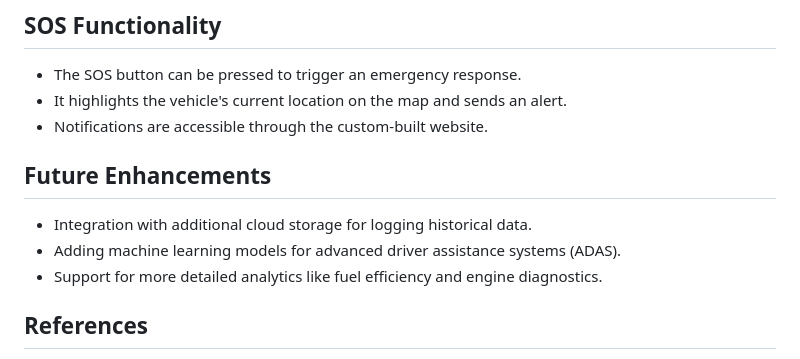
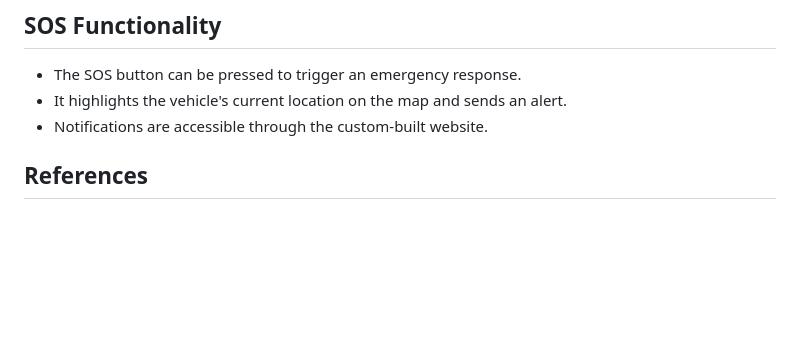
Before and after one commit to Mishra-0709/ADI-Implementation, a Markdown page: README.md, the part around the change. Drawn GitHub-style; blank space fills up the shorter version.

```diff
--- a/README.md
+++ b/README.md
@@ -77,10 +77,6 @@ Website:https://unique-salmiakki-6ff2f4.netlify.app/
 - It highlights the vehicle's current location on the map and sends an alert.
 - Notifications are accessible through the custom-built website.
 
-## Future Enhancements
-- Integration with additional cloud storage for logging historical data.
-- Adding machine learning models for advanced driver assistance systems (ADAS).
-- Support for more detailed analytics like fuel efficiency and engine diagnostics.
 
 ## References
 1. Maxim Integrated AI Documentation: [GitHub Repository](https://github.com/MaximIntegratedAI/MaximAI_Documentation)
```
